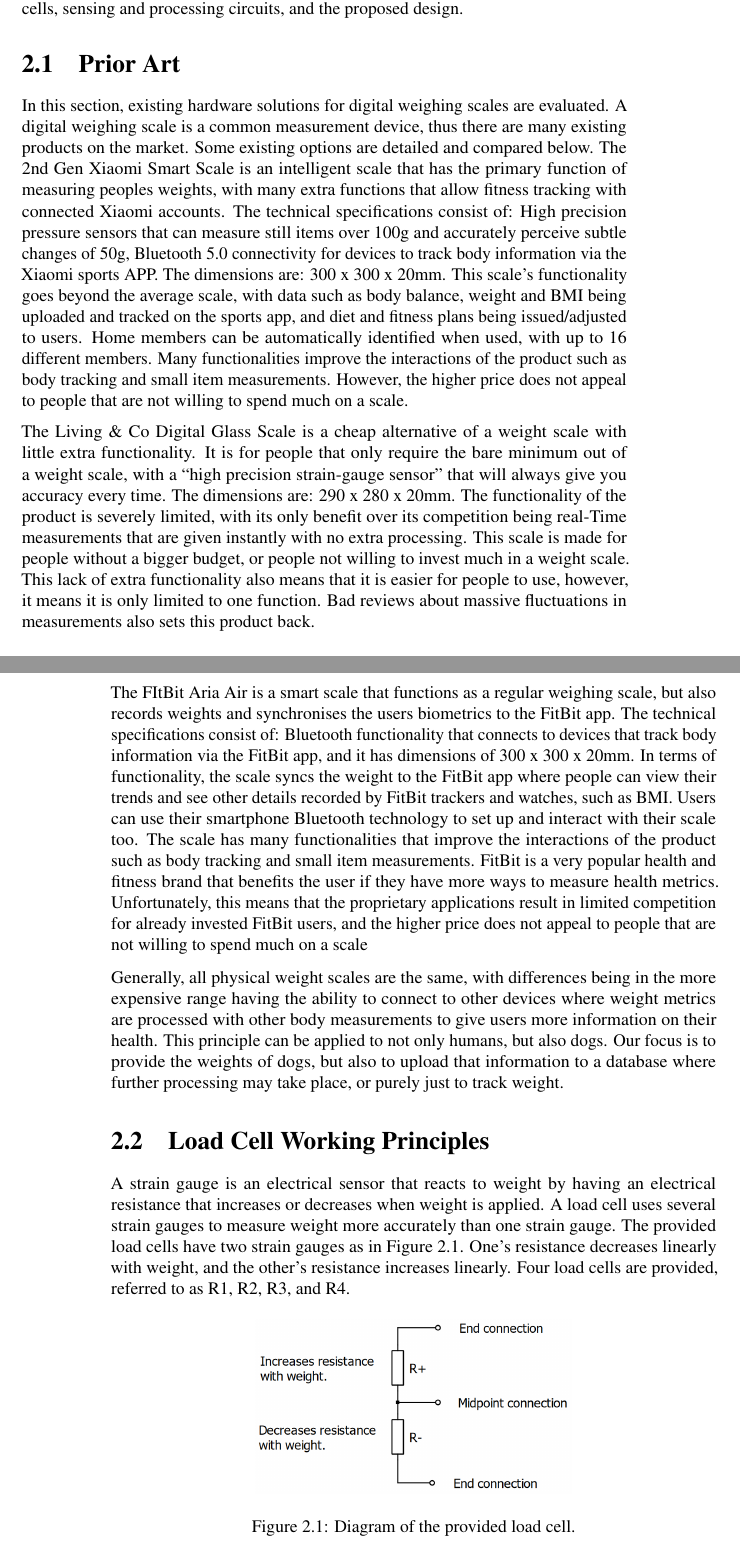
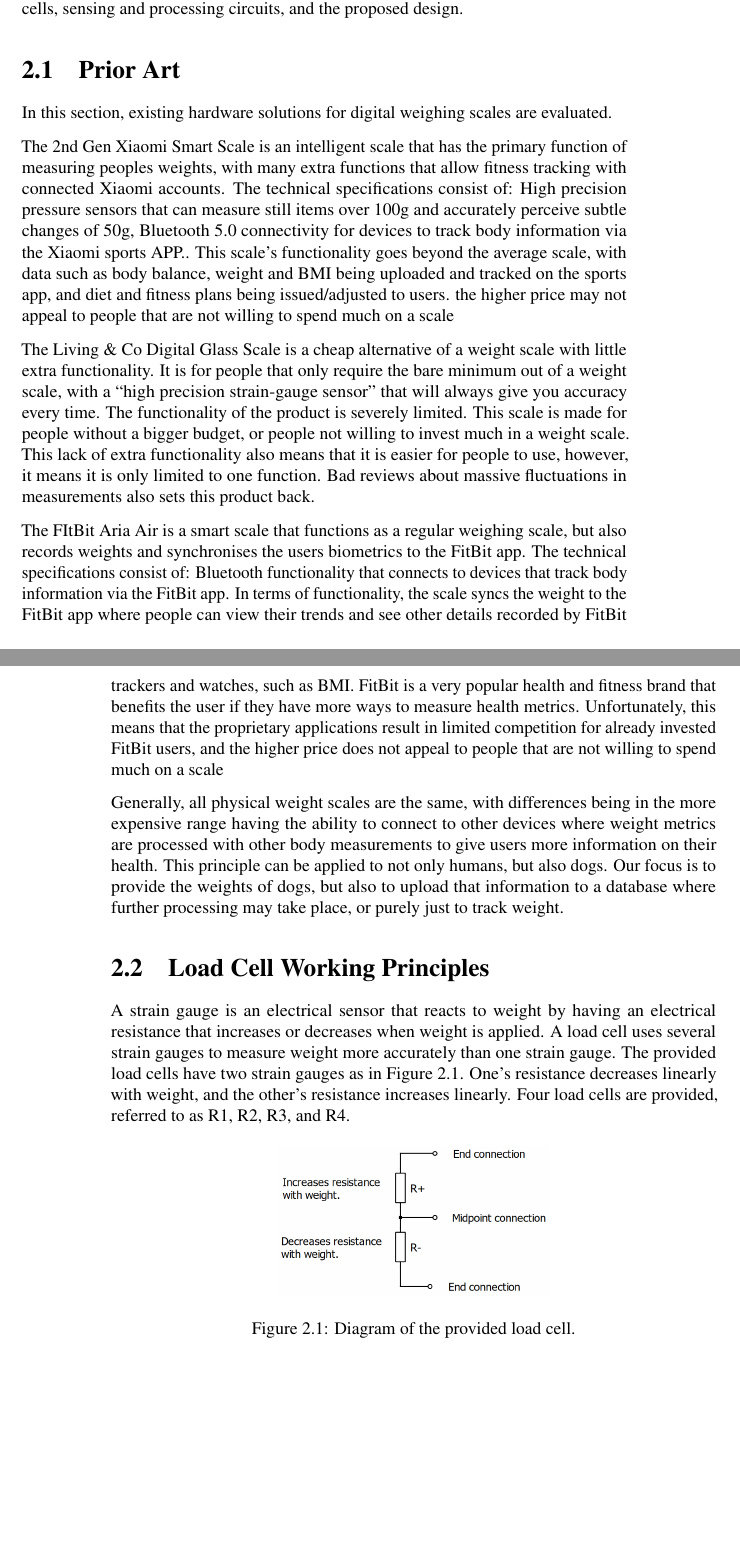
Before and after one commit to tgsmikema/Pets-Management-System, a LaTeX document (proposal/technical.tex, which reads proposal/parts/technical-hardware.tex): two parts of pages 9 and 10 of 28, joined at a grey line, cut so that both start at the same text, the shorter picture padded with empty space. Compiled offline with pdfLaTeX.

Commit message:
modify prior art (hardware) written by Finn

```diff
--- a/proposal/parts/technical-hardware.tex
+++ b/proposal/parts/technical-hardware.tex
@@ -8,12 +8,13 @@ This section details the hardware design, including research on prior solutions,
 
 \section{Prior Art}
 
-In this section, existing hardware solutions for digital weighing scales are evaluated. A digital weighing scale is a common measurement device, thus there are many existing products on the market. Some existing options are detailed and compared below.
-The 2nd Gen Xiaomi Smart Scale is an intelligent scale that has the primary function of measuring peoples weights, with many extra functions that allow fitness tracking with connected Xiaomi accounts. The technical specifications consist of: High precision pressure sensors that can measure still items over 100g and accurately perceive subtle changes of 50g, Bluetooth 5.0 connectivity for devices to track body information via the Xiaomi sports APP. The dimensions are: 300 x 300 x 20mm. This scale’s functionality goes beyond the average scale, with data such as body balance, weight and BMI being uploaded and tracked on the sports app, and diet and fitness plans being issued/adjusted to users. Home members can be automatically identified when used, with up to 16 different members. Many functionalities improve the interactions of the product such as body tracking and small item measurements. However, the higher price does not appeal to people that are not willing to spend much on a scale.
+In this section, existing hardware solutions for digital weighing scales are evaluated.
 
-The Living \& Co Digital Glass Scale is a cheap alternative of a weight scale with little extra functionality. It is for people that only require the bare minimum out of a weight scale, with a “high precision strain-gauge sensor” that will always give you accuracy every time. The dimensions are: 290 x 280 x 20mm. The functionality of the product is severely limited, with its only benefit over its competition being real-Time measurements that are given instantly with no extra processing. This scale is made for people without a bigger budget, or people not willing to invest much in a weight scale. This lack of extra functionality also means that it is easier for people to use, however, it means it is only limited to one function. Bad reviews about massive fluctuations in measurements also sets this product back.
+The 2nd Gen Xiaomi Smart Scale is an intelligent scale that has the primary function of measuring peoples weights, with many extra functions that allow fitness tracking with connected Xiaomi accounts. The technical specifications consist of: High precision pressure sensors that can measure still items over 100g and accurately perceive subtle changes of 50g, Bluetooth 5.0 connectivity for devices to track body information via the Xiaomi sports APP.. This scale’s functionality goes beyond the average scale, with data such as body balance, weight and BMI being uploaded and tracked on the sports app, and diet and fitness plans being issued/adjusted to users. the higher price may not appeal to people that are not willing to spend much on a scale
 
-The FItBit Aria Air is a smart scale that functions as a regular weighing scale, but also records weights and synchronises the users biometrics to the FitBit app. The technical specifications consist of: Bluetooth functionality that connects to devices that track body information via the FitBit app, and it has dimensions of 300 x 300 x 20mm. In terms of functionality, the scale syncs the weight to the FitBit app where people can view their trends and see other details recorded by FitBit trackers and watches, such as BMI. Users can use their smartphone Bluetooth technology to set up and interact with their scale too. The scale has many functionalities that improve the interactions of the product such as body tracking and small item measurements. FitBit is a very popular health and fitness brand that benefits the user if they have more ways to measure health metrics. Unfortunately, this means that the proprietary applications result in limited competition for already invested FitBit users, and the higher price does not appeal to people that are not willing to spend much on a scale
+The Living \& Co Digital Glass Scale is a cheap alternative of a weight scale with little extra functionality. It is for people that only require the bare minimum out of a weight scale, with a “high precision strain-gauge sensor” that will always give you accuracy every time. The functionality of the product is severely limited. This scale is made for people without a bigger budget, or people not willing to invest much in a weight scale. This lack of extra functionality also means that it is easier for people to use, however, it means it is only limited to one function. Bad reviews about massive fluctuations in measurements also sets this product back.
+
+The FItBit Aria Air is a smart scale that functions as a regular weighing scale, but also records weights and synchronises the users biometrics to the FitBit app. The technical specifications consist of: Bluetooth functionality that connects to devices that track body information via the FitBit app. In terms of functionality, the scale syncs the weight to the FitBit app where people can view their trends and see other details recorded by FitBit trackers and watches, such as BMI. FitBit is a very popular health and fitness brand that benefits the user if they have more ways to measure health metrics. Unfortunately, this means that the proprietary applications result in limited competition for already invested FitBit users, and the higher price does not appeal to people that are not willing to spend much on a scale
 
 Generally, all physical weight scales are the same, with differences being in the more expensive range having the ability to connect to other devices where weight metrics are processed with other body measurements to give users more information on their health. This principle can be applied to not only humans, but also dogs. Our focus is to provide the weights of dogs, but also to upload that information to a database where further processing may take place, or purely just to track weight.
 
@@ -26,7 +27,7 @@ A strain gauge is an electrical sensor that reacts to weight by having an electr
 
 \begin{figure}[!ht]
 	\centering
-	\includegraphics[scale=0.35]{load-cell.png}
+	\includegraphics[scale=0.3]{load-cell.png}
 	\caption{Diagram of the provided load cell.}
 	\label{fig:load_cell}
 \end{figure}
```
Also changed, not shown: proposal/parts/technical-hardware.tex (4 more changed lines).
